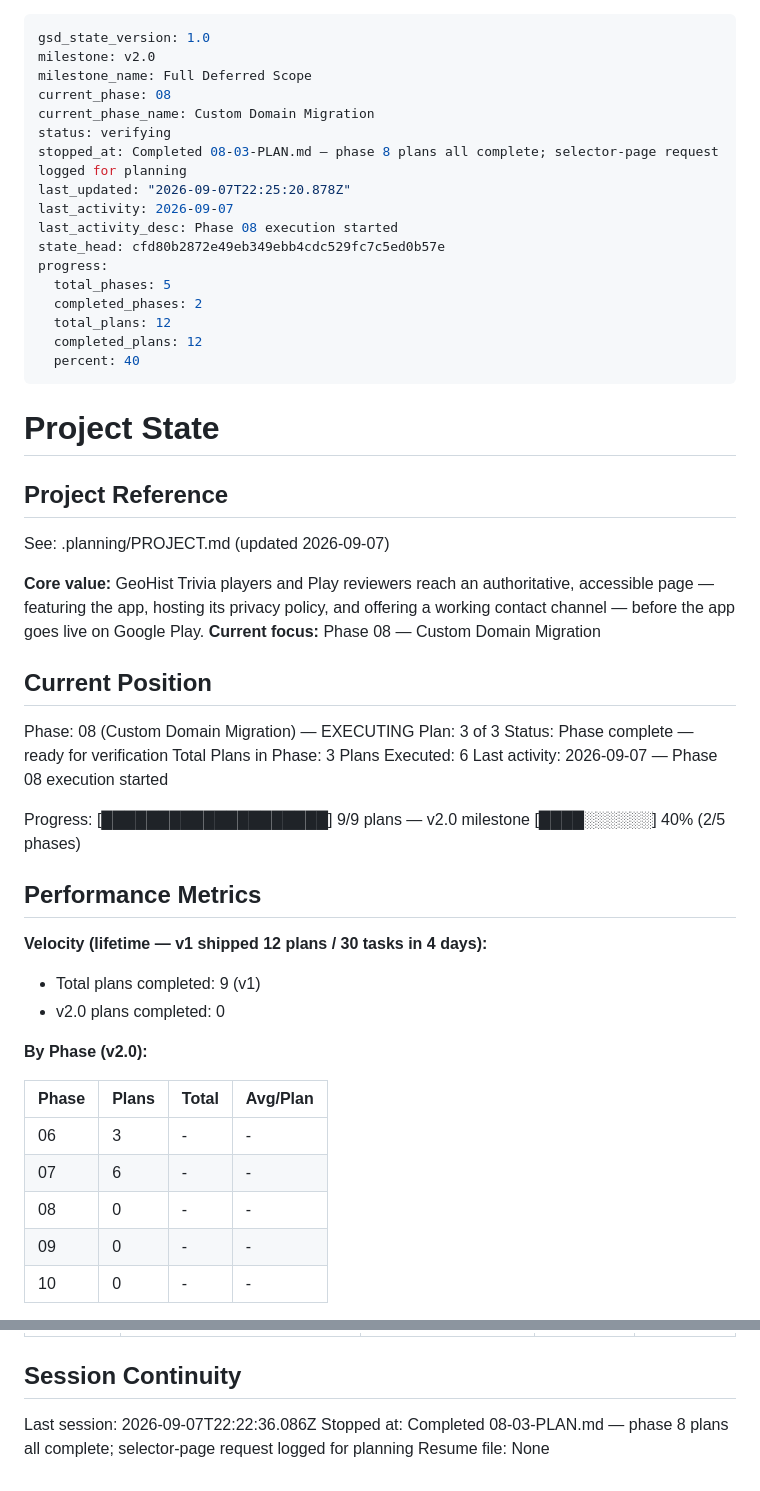
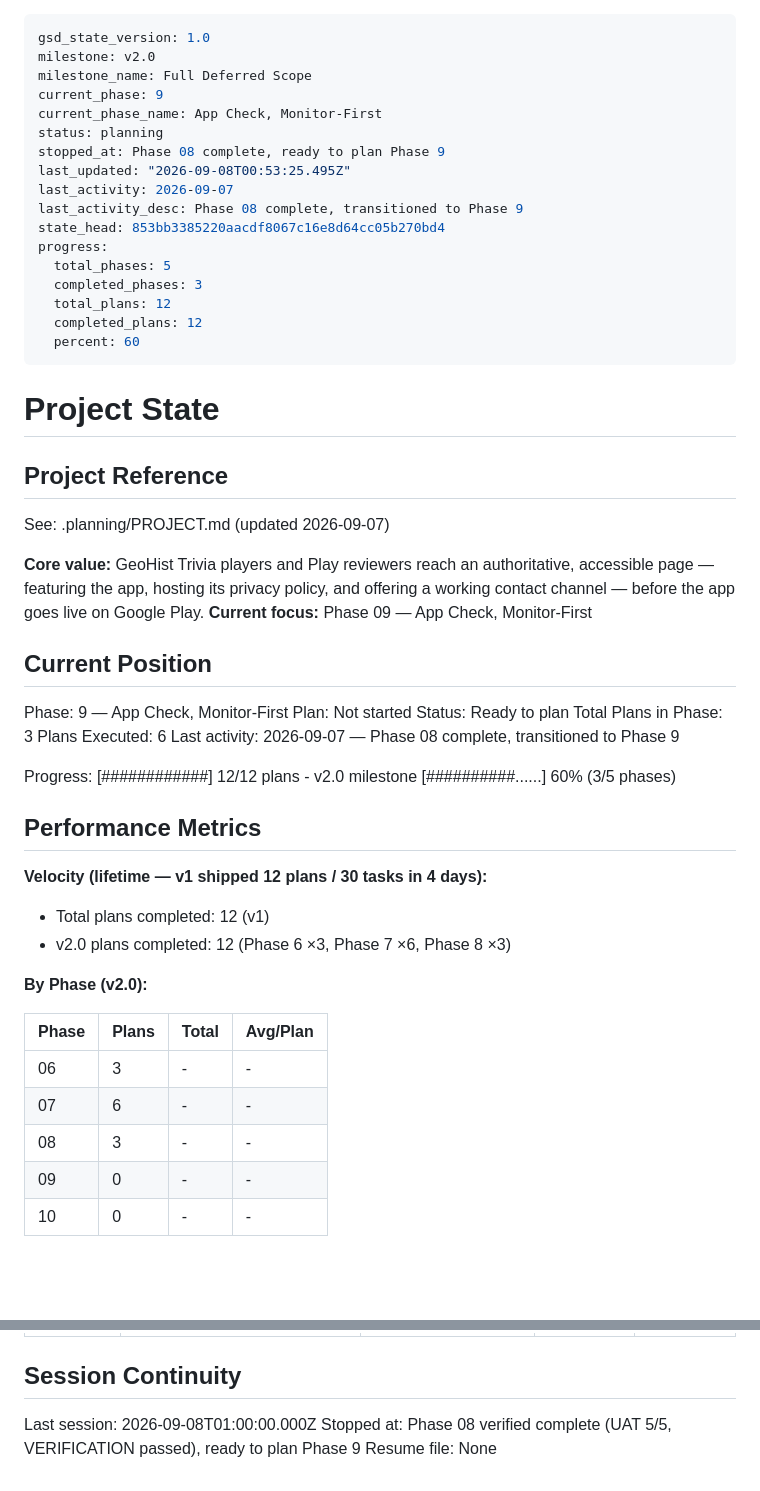
Before and after one commit to persano/persano.github.io, a Markdown page: .planning/STATE.md, 2 parts joined by grey strips. GitHub-like rendering; blank space fills up the shorter version.

```diff
--- a/.planning/STATE.md
+++ b/.planning/STATE.md
@@ -2,20 +2,20 @@
 gsd_state_version: 1.0
 milestone: v2.0
 milestone_name: Full Deferred Scope
-current_phase: 08
-current_phase_name: Custom Domain Migration
-status: verifying
-stopped_at: Completed 08-03-PLAN.md — phase 8 plans all complete; selector-page request logged for planning
-last_updated: "2026-09-07T22:25:20.878Z"
+current_phase: 9
+current_phase_name: App Check, Monitor-First
+status: planning
+stopped_at: Phase 08 complete, ready to plan Phase 9
+last_updated: "2026-09-08T00:53:25.495Z"
 last_activity: 2026-09-07
-last_activity_desc: Phase 08 execution started
-state_head: cfd80b2872e49eb349ebb4cdc529fc7c5ed0b57e
+last_activity_desc: Phase 08 complete, transitioned to Phase 9
+state_head: 853bb3385220aacdf8067c16e8d64cc05b270bd4
 progress:
   total_phases: 5
-  completed_phases: 2
+  completed_phases: 3
   total_plans: 12
   completed_plans: 12
-  percent: 40
+  percent: 60
 ---
 
 # Project State
@@ -25,25 +25,25 @@ progress:
 See: .planning/PROJECT.md (updated 2026-09-07)
 
 **Core value:** GeoHist Trivia players and Play reviewers reach an authoritative, accessible page — featuring the app, hosting its privacy policy, and offering a working contact channel — before the app goes live on Google Play.
-**Current focus:** Phase 08 — Custom Domain Migration
+**Current focus:** Phase 09 — App Check, Monitor-First
 
 ## Current Position
 
-Phase: 08 (Custom Domain Migration) — EXECUTING
-Plan: 3 of 3
-Status: Phase complete — ready for verification
+Phase: 9 — App Check, Monitor-First
+Plan: Not started
+Status: Ready to plan
 Total Plans in Phase: 3
 Plans Executed: 6
-Last activity: 2026-09-07 — Phase 08 execution started
+Last activity: 2026-09-07 — Phase 08 complete, transitioned to Phase 9
 
-Progress: [████████████████████] 9/9 plans — v2.0 milestone [████░░░░░░] 40% (2/5 phases)
+Progress: [############] 12/12 plans - v2.0 milestone [##########......] 60% (3/5 phases)
 
 ## Performance Metrics
 
 **Velocity (lifetime — v1 shipped 12 plans / 30 tasks in 4 days):**
 
-- Total plans completed: 9 (v1)
-- v2.0 plans completed: 0
+- Total plans completed: 12 (v1)
+- v2.0 plans completed: 12 (Phase 6 ×3, Phase 7 ×6, Phase 8 ×3)
 
 **By Phase (v2.0):**
 
@@ -51,7 +51,7 @@ Progress: [████████████████████] 9/9 pla
 |-------|-------|-------|----------|
 | 06 | 3 | - | - |
 | 07 | 6 | - | - |
-| 08 | 0 | - | - |
+| 08 | 3 | - | - |
 | 09 | 0 | - | - |
 | 10 | 0 | - | - |
 
@@ -136,6 +135,6 @@ Items acknowledged and deferred at milestone close, most recent first:
 
 ## Session Continuity
 
-Last session: 2026-09-07T22:22:36.086Z
-Stopped at: Completed 08-03-PLAN.md — phase 8 plans all complete; selector-page request logged for planning
+Last session: 2026-09-08T01:00:00.000Z
+Stopped at: Phase 08 verified complete (UAT 5/5, VERIFICATION passed), ready to plan Phase 9
 Resume file: None
```
Also changed, not shown: other parts of .planning/STATE.md (+1 -2 lines), .planning/PROJECT.md (+10 -5 lines), .planning/ROADMAP.md (+3 -2 lines).
